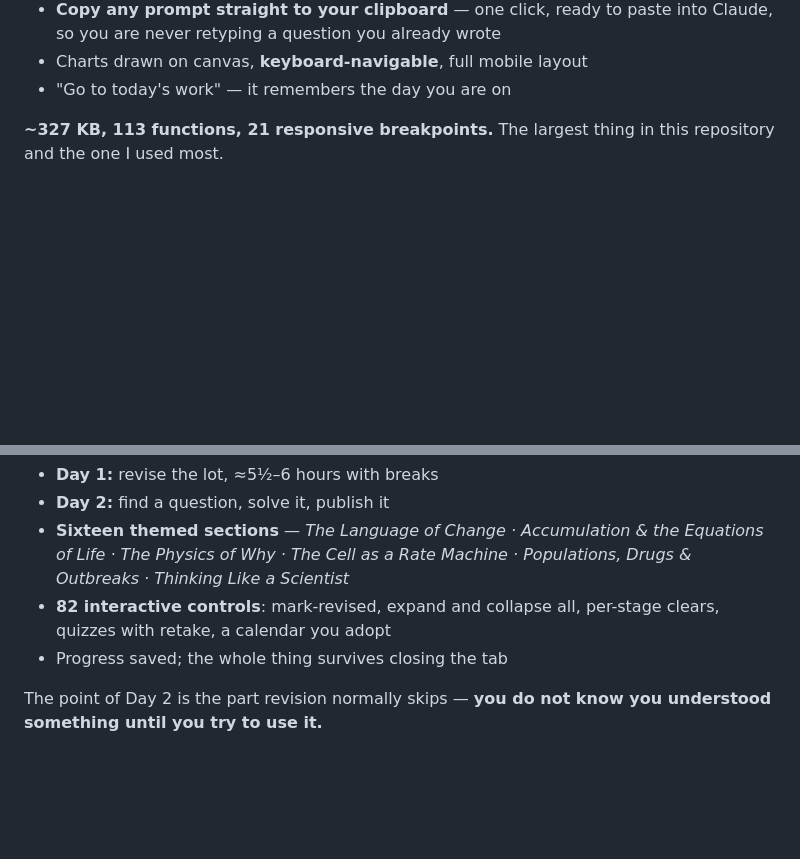
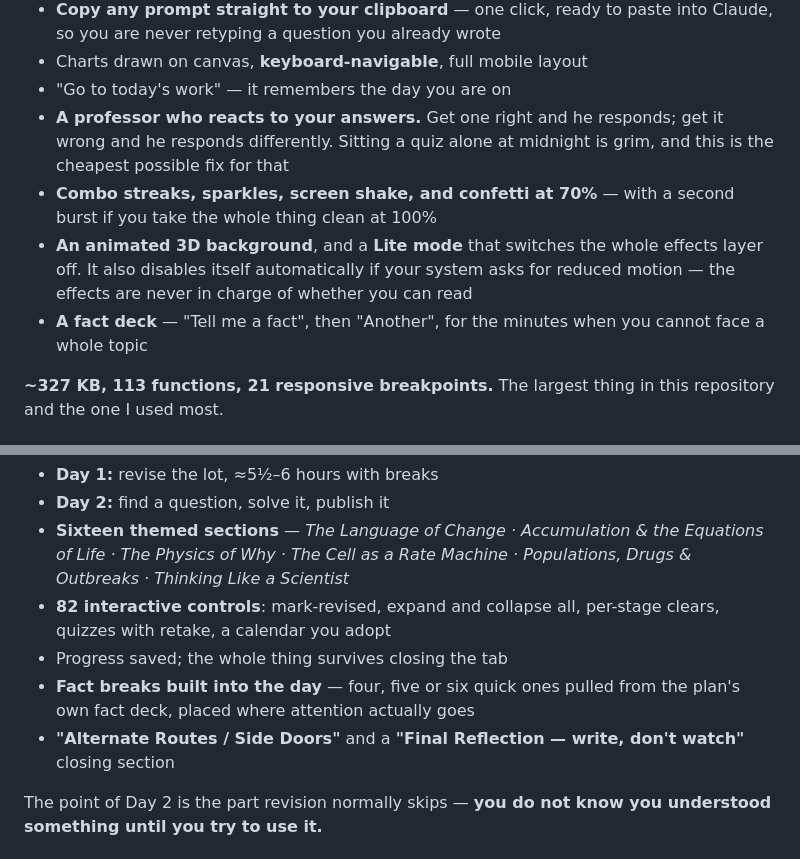
Before and after one commit to Arnav-Agarwal137/beyond-ncert, a Markdown page: README.md, 2 parts joined by grey strips. GitHub-like rendering; blank space fills up the shorter version.

Commit message:
READMEs: second pass, reading the pages instead of guessing at them
The first audit tested each page against a fixed list of sixteen capabilities I
had thought of, so it could only ever find those. This pass reads the affordances
out of the pages themselves - every button, tooltip, dropdown option, keyboard
key and exposed action - and reports the ones whose words never appear in the
README. It found a great deal more, including one thing a README stated wrongly
rather than merely left out.

Curriculum Explorer had an entire reward layer undocumented: a professor who
reacts to right and wrong answers, combo streaks, sparkles, screen shake,
confetti at 70% and again at 100%, an animated 3D background, a Lite mode that
switches the effects off, and a fact deck. The 3D layer already disables itself
under prefers-reduced-motion.

The Grand Revision has fact breaks placed through the day and a closing
"Final Reflection - write, don't watch" section.

Both walls have one-tap filter chips (Closing, Big name, Best to learn from,
Beginner, Remote, Research, Medicine; and for passes, Fellowship, Grant, Course,
Conference, Certification, Membership, Ambassadorship, Community, Comes round,
Bengaluru) and a sort by "Most useful to you" - a judgement, not a deadline.

Where You Get In has a reputation score out of 100 that opens to show why, an
"Unverified" filter separating round-checked cutoffs from carried-over ones, a
Deleted tab you can restore from, and a campus-photo lightbox with arrow keys.

The Big Menu carries each build's real cost on its face and has a colour-coded
difficulty legend. The Plate Map has a "clear developed wells" control.

Working Papers: the README said "eight rows, two columns" as though that were
fixed. The page has "+ Add a row" and "+ Add a column", with its own hint
reading "The eight rows are the standard set. Add more if this week needs them"
- and a third column means a third paper. It also has a PDF reader built into
the page, buttons to copy a file's path or open the folder it sits in, an undo
for the section 4 sign-off, and a real light/dark segmented control.

Co-Authored-By: Claude Opus 5 (1M context) <noreply@anthropic.com>
Claude-Session: https://claude.ai/code/session_016VP4LwbSmPKZcEWWr8RzX4

```diff
--- a/README.md
+++ b/README.md
@@ -21,6 +21,16 @@ The whole syllabus, opened up and made navigable rather than listed.
   into Claude, so you are never retyping a question you already wrote
 - Charts drawn on canvas, **keyboard-navigable**, full mobile layout
 - "Go to today's work" — it remembers the day you are on
+- **A professor who reacts to your answers.** Get one right and he responds;
+  get it wrong and he responds differently. Sitting a quiz alone at midnight
+  is grim, and this is the cheapest possible fix for that
+- **Combo streaks, sparkles, screen shake, and confetti at 70%** — with a
+  second burst if you take the whole thing clean at 100%
+- **An animated 3D background**, and a **Lite mode** that switches the whole
+  effects layer off. It also disables itself automatically if your system asks
+  for reduced motion — the effects are never in charge of whether you can read
+- **A fact deck** — "Tell me a fact", then "Another", for the minutes when you
+  cannot face a whole topic
 
 **~327 KB, 113 functions, 21 responsive breakpoints.** The largest thing in this
 repository and the one I used most.
@@ -37,6 +47,10 @@ A two-day structure for revising everything and then producing something with it
 - **82 interactive controls**: mark-revised, expand and collapse all, per-stage
   clears, quizzes with retake, a calendar you adopt
 - Progress saved; the whole thing survives closing the tab
+- **Fact breaks built into the day** — four, five or six quick ones pulled from
+  the plan's own fact deck, placed where attention actually goes
+- **"Alternate Routes / Side Doors"** and a **"Final Reflection — write, don't
+  watch"** closing section
 
 The point of Day 2 is the part revision normally skips — **you do not know you
 understood something until you try to use it.**
```
